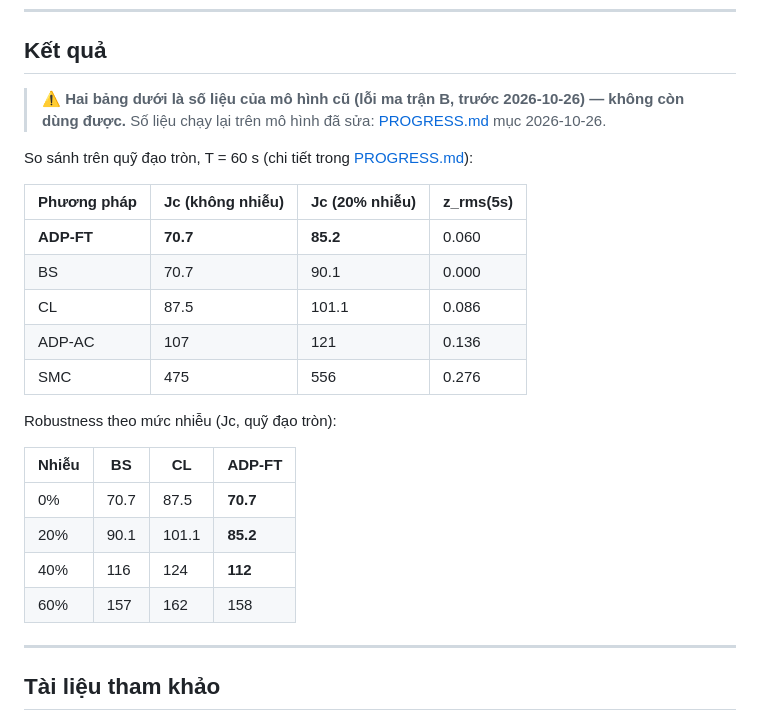
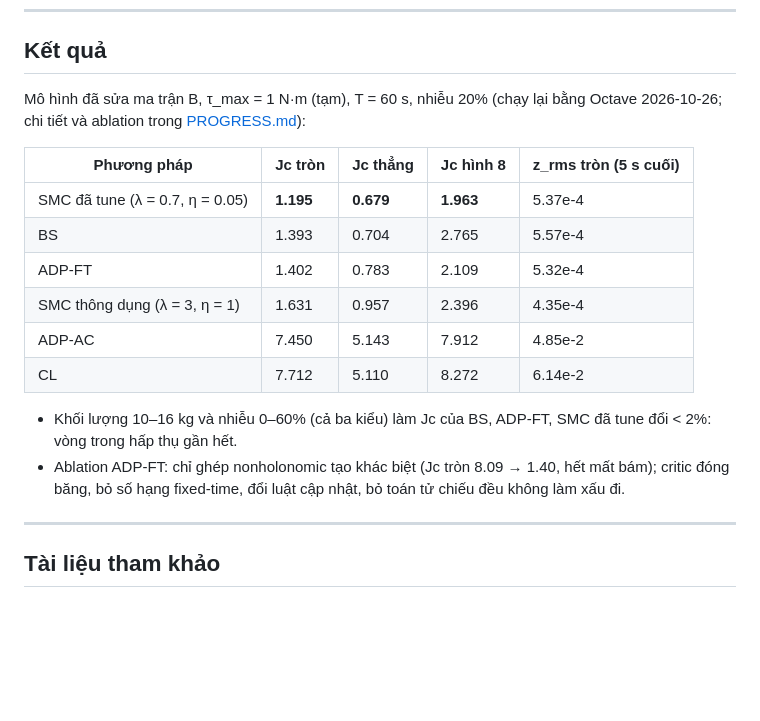
Before and after one commit to trungnguyen278/ADP_Control_for_Wheeled_Mobile_Robot, a Markdown page: README.md, the part around the change. GitHub-like rendering; blank space fills up the shorter version.

Commit message:
docs(readme): thay bang ket qua bang so lieu mo hinh da sua B
Co-Authored-By: Claude Opus 5.5 <noreply@anthropic.com>
Claude-Session: https://claude.ai/code/session_01Cna2q3mvBauVUTHehUdaD6

```diff
--- a/README.md
+++ b/README.md
@@ -180,27 +180,23 @@ kênh: Phần F của `sim_thesis_extra.m`.
 
 ## Kết quả
 
-> ⚠ **Hai bảng dưới là số liệu của mô hình cũ (lỗi ma trận B, trước 2026-10-26) — không
-> còn dùng được.** Số liệu chạy lại trên mô hình đã sửa: [PROGRESS.md](PROGRESS.md) mục 2026-10-26.
+Mô hình đã sửa ma trận B, τ_max = 1 N·m (tạm), T = 60 s, nhiễu 20% (chạy lại bằng
+Octave 2026-10-26; chi tiết và ablation trong [PROGRESS.md](PROGRESS.md)):
 
-So sánh trên quỹ đạo tròn, T = 60 s (chi tiết trong [PROGRESS.md](PROGRESS.md)):
+| Phương pháp | Jc tròn | Jc thẳng | Jc hình 8 | z_rms tròn (5 s cuối) |
+|---|---|---|---|---|
+| SMC đã tune (λ = 0.7, η = 0.05) | **1.195** | **0.679** | **1.963** | 5.37e-4 |
+| BS | 1.393 | 0.704 | 2.765 | 5.57e-4 |
+| ADP-FT | 1.402 | 0.783 | 2.109 | 5.32e-4 |
+| SMC thông dụng (λ = 3, η = 1) | 1.631 | 0.957 | 2.396 | 4.35e-4 |
+| ADP-AC | 7.450 | 5.143 | 7.912 | 4.85e-2 |
+| CL | 7.712 | 5.110 | 8.272 | 6.14e-2 |
 
-| Phương pháp | Jc (không nhiễu) | Jc (20% nhiễu) | z_rms(5s) |
-|---|---|---|---|
-| **ADP-FT** | **70.7** | **85.2** | 0.060 |
-| BS | 70.7 | 90.1 | 0.000 |
-| CL | 87.5 | 101.1 | 0.086 |
-| ADP-AC | 107 | 121 | 0.136 |
-| SMC | 475 | 556 | 0.276 |
-
-Robustness theo mức nhiễu (Jc, quỹ đạo tròn):
-
-| Nhiễu | BS | CL | ADP-FT |
-|---|---|---|---|
-| 0% | 70.7 | 87.5 | **70.7** |
-| 20% | 90.1 | 101.1 | **85.2** |
-| 40% | 116 | 124 | **112** |
-| 60% | 157 | 162 | 158 |
+- Khối lượng 10–16 kg và nhiễu 0–60% (cả ba kiểu) làm Jc của BS, ADP-FT, SMC đã tune đổi
+  < 2%: vòng trong hấp thụ gần hết.
+- Ablation ADP-FT: chỉ ghép nonholonomic tạo khác biệt (Jc tròn 8.09 → 1.40, hết mất bám);
+  critic đóng băng, bỏ số hạng fixed-time, đổi luật cập nhật, bỏ toán tử chiếu đều không
+  làm xấu đi.
 
 ---
 
```
